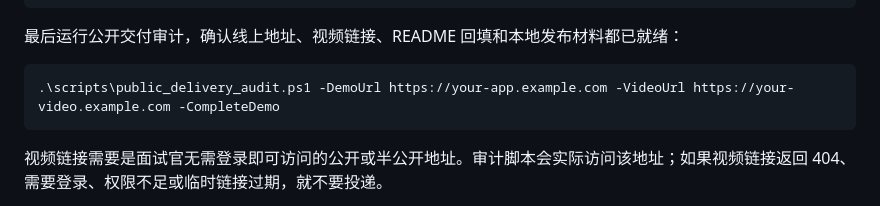
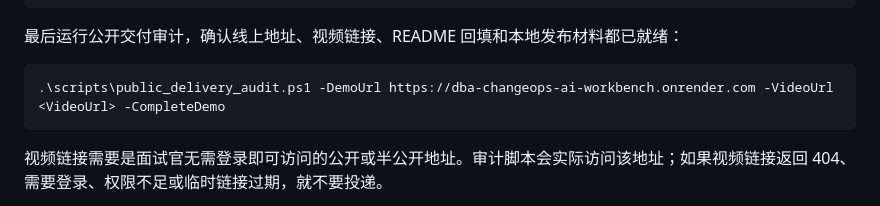
Before and after one commit to SadMelody/dba-changeops-ai-workbench, a Markdown page: docs/RELEASE_CHECKLIST.md, the part around the change. GitHub-like rendering.

````diff
--- a/docs/RELEASE_CHECKLIST.md
+++ b/docs/RELEASE_CHECKLIST.md
@@ -102,7 +102,7 @@ ITSM_WEBHOOK_TOKEN=
 最后运行公开交付审计，确认线上地址、视频链接、README 回填和本地发布材料都已就绪：
 
 ```powershell
-.\scripts\public_delivery_audit.ps1 -DemoUrl https://your-app.example.com -VideoUrl https://your-video.example.com -CompleteDemo
+.\scripts\public_delivery_audit.ps1 -DemoUrl https://dba-changeops-ai-workbench.onrender.com -VideoUrl <VideoUrl> -CompleteDemo
 ```
 
 视频链接需要是面试官无需登录即可访问的公开或半公开地址。审计脚本会实际访问该地址；如果视频链接返回 404、需要登录、权限不足或临时链接过期，就不要投递。
````
Also changed, not shown: docs/PUBLIC_DELIVERY.md (+8 -8 lines).
